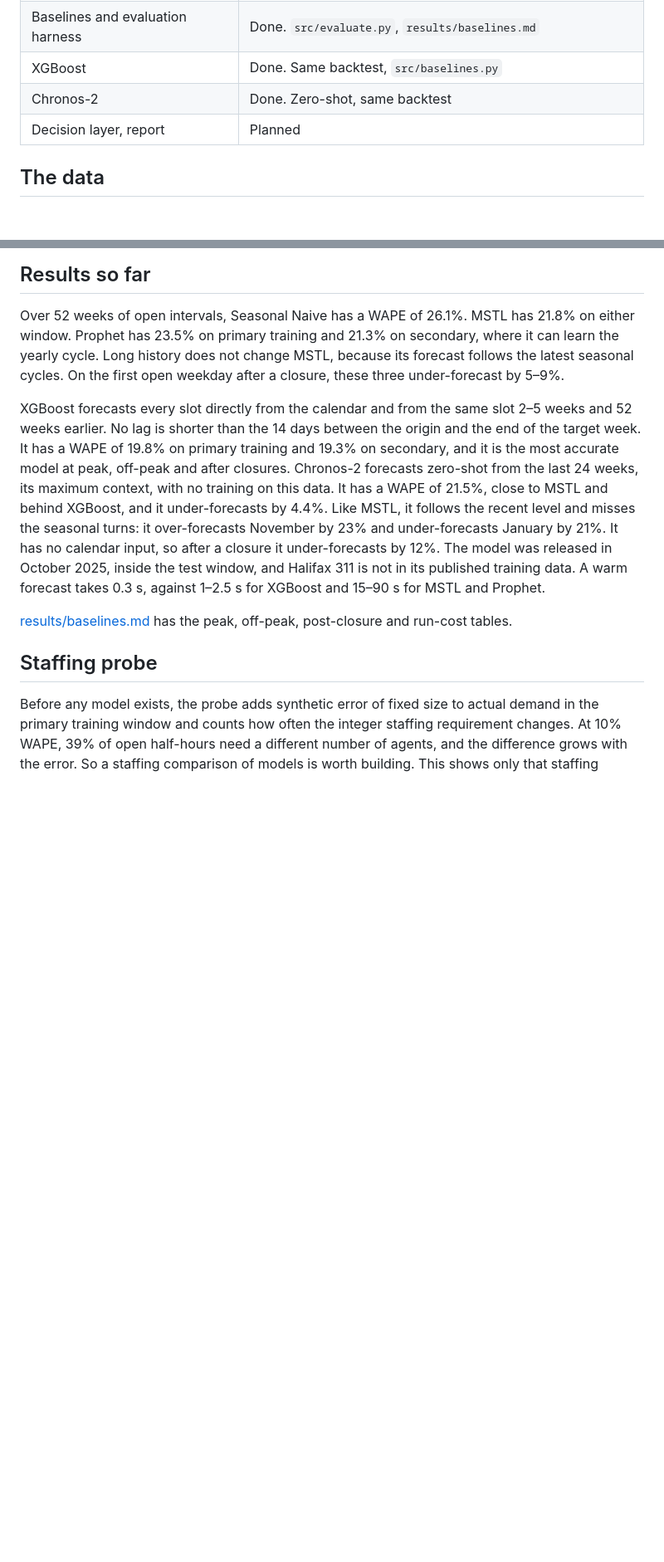
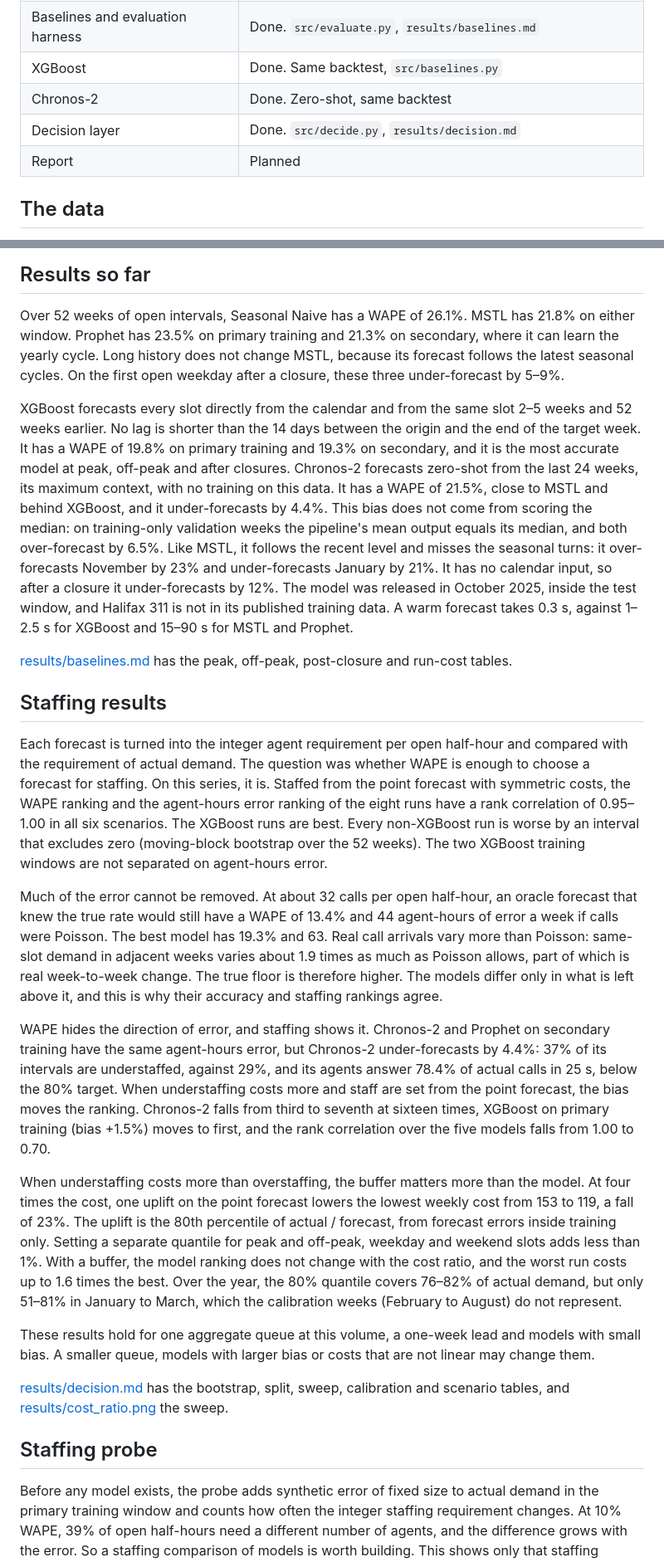
Before and after one commit to Enayat-Hassani/halifax-311-forecasting-staffing, a Markdown page: README.md, 2 parts joined by grey strips. Shown: that part at 83% size. Rendered like a GitHub page; blank space fills up the shorter version.

```diff
--- a/README.md
+++ b/README.md
@@ -12,7 +12,8 @@ This project tests forecasts of contact-centre demand by the staffing decision t
 | Baselines and evaluation harness | Done. `src/evaluate.py`, `results/baselines.md` |
 | XGBoost | Done. Same backtest, `src/baselines.py` |
 | Chronos-2 | Done. Zero-shot, same backtest |
-| Decision layer, report | Planned |
+| Decision layer | Done. `src/decide.py`, `results/decision.md` |
+| Report | Planned |
 
 ## The data
 
@@ -47,9 +48,23 @@ Closed days and the 2019 outage are replaced in the history by the last open day
 
 Over 52 weeks of open intervals, Seasonal Naive has a WAPE of 26.1%. MSTL has 21.8% on either window. Prophet has 23.5% on primary training and 21.3% on secondary, where it can learn the yearly cycle. Long history does not change MSTL, because its forecast follows the latest seasonal cycles. On the first open weekday after a closure, these three under-forecast by 5–9%.
 
-XGBoost forecasts every slot directly from the calendar and from the same slot 2–5 weeks and 52 weeks earlier. No lag is shorter than the 14 days between the origin and the end of the target week. It has a WAPE of 19.8% on primary training and 19.3% on secondary, and it is the most accurate model at peak, off-peak and after closures. Chronos-2 forecasts zero-shot from the last 24 weeks, its maximum context, with no training on this data. It has a WAPE of 21.5%, close to MSTL and behind XGBoost, and it under-forecasts by 4.4%. Like MSTL, it follows the recent level and misses the seasonal turns: it over-forecasts November by 23% and under-forecasts January by 21%. It has no calendar input, so after a closure it under-forecasts by 12%. The model was released in October 2025, inside the test window, and Halifax 311 is not in its published training data. A warm forecast takes 0.3 s, against 1–2.5 s for XGBoost and 15–90 s for MSTL and Prophet.
+XGBoost forecasts every slot directly from the calendar and from the same slot 2–5 weeks and 52 weeks earlier. No lag is shorter than the 14 days between the origin and the end of the target week. It has a WAPE of 19.8% on primary training and 19.3% on secondary, and it is the most accurate model at peak, off-peak and after closures. Chronos-2 forecasts zero-shot from the last 24 weeks, its maximum context, with no training on this data. It has a WAPE of 21.5%, close to MSTL and behind XGBoost, and it under-forecasts by 4.4%. This bias does not come from scoring the median: on training-only validation weeks the pipeline's mean output equals its median, and both over-forecast by 6.5%. Like MSTL, it follows the recent level and misses the seasonal turns: it over-forecasts November by 23% and under-forecasts January by 21%. It has no calendar input, so after a closure it under-forecasts by 12%. The model was released in October 2025, inside the test window, and Halifax 311 is not in its published training data. A warm forecast takes 0.3 s, against 1–2.5 s for XGBoost and 15–90 s for MSTL and Prophet.
 
 [results/baselines.md](results/baselines.md) has the peak, off-peak, post-closure and run-cost tables.
+
+## Staffing results
+
+Each forecast is turned into the integer agent requirement per open half-hour and compared with the requirement of actual demand. The question was whether WAPE is enough to choose a forecast for staffing. On this series, it is. Staffed from the point forecast with symmetric costs, the WAPE ranking and the agent-hours error ranking of the eight runs have a rank correlation of 0.95–1.00 in all six scenarios. The XGBoost runs are best. Every non-XGBoost run is worse by an interval that excludes zero (moving-block bootstrap over the 52 weeks). The two XGBoost training windows are not separated on agent-hours error.
+
+Much of the error cannot be removed. At about 32 calls per open half-hour, an oracle forecast that knew the true rate would still have a WAPE of 13.4% and 44 agent-hours of error a week if calls were Poisson. The best model has 19.3% and 63. Real call arrivals vary more than Poisson: same-slot demand in adjacent weeks varies about 1.9 times as much as Poisson allows, part of which is real week-to-week change. The true floor is therefore higher. The models differ only in what is left above it, and this is why their accuracy and staffing rankings agree.
+
+WAPE hides the direction of error, and staffing shows it. Chronos-2 and Prophet on secondary training have the same agent-hours error, but Chronos-2 under-forecasts by 4.4%: 37% of its intervals are understaffed, against 29%, and its agents answer 78.4% of actual calls in 25 s, below the 80% target. When understaffing costs more and staff are set from the point forecast, the bias moves the ranking. Chronos-2 falls from third to seventh at sixteen times, XGBoost on primary training (bias +1.5%) moves to first, and the rank correlation over the five models falls from 1.00 to 0.70.
+
+When understaffing costs more than overstaffing, the buffer matters more than the model. At four times the cost, one uplift on the point forecast lowers the lowest weekly cost from 153 to 119, a fall of 23%. The uplift is the 80th percentile of actual / forecast, from forecast errors inside training only. Setting a separate quantile for peak and off-peak, weekday and weekend slots adds less than 1%. With a buffer, the model ranking does not change with the cost ratio, and the worst run costs up to 1.6 times the best. Over the year, the 80% quantile covers 76–82% of actual demand, but only 51–81% in January to March, which the calibration weeks (February to August) do not represent.
+
+These results hold for one aggregate queue at this volume, a one-week lead and models with small bias. A smaller queue, models with larger bias or costs that are not linear may change them.
+
+[results/decision.md](results/decision.md) has the bootstrap, split, sweep, calibration and scenario tables, and [results/cost_ratio.png](results/cost_ratio.png) the sweep.
 
 ## Staffing probe
 
```
Also changed, not shown: other parts of README.md (+3 -1 lines), results/decision.md (added, +138 -0 lines), results/cost_ratio.png (added), 6 other files.
